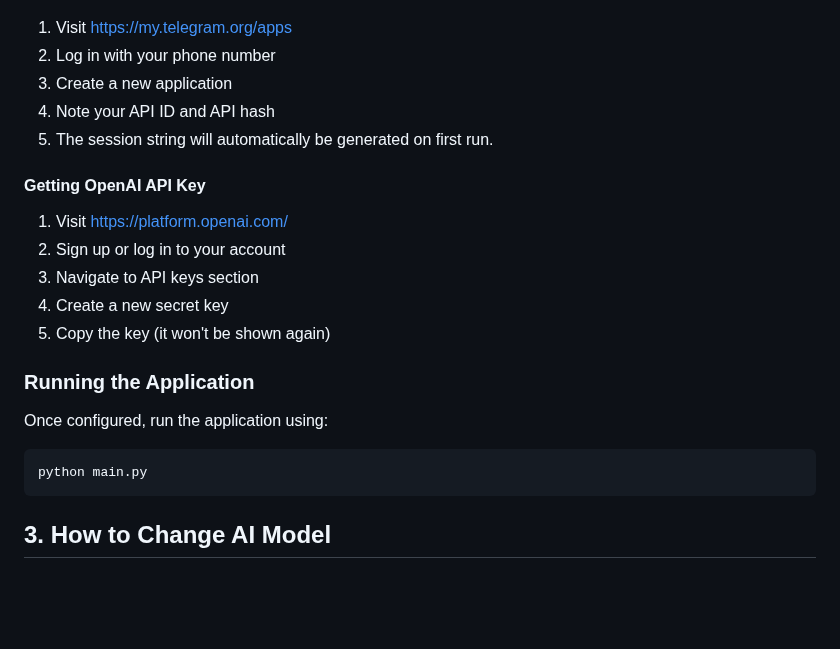
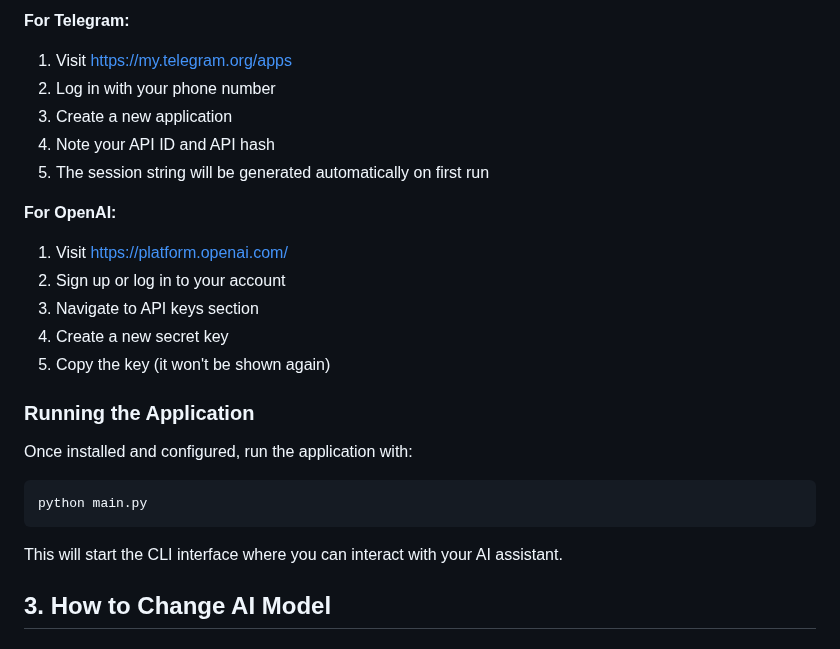
Before and after one commit to sidetrip-ai/ici-core, a Markdown page: README.md, the part around one of its changes. GitHub-like rendering; blank space fills up the shorter version.

````diff
--- a/README.md
+++ b/README.md
@@ -110,12 +99,12 @@ Then edit the `.env` file with your credentials:
 
+**For Telegram:**
 1. Visit https://my.telegram.org/apps
 2. Log in with your phone number
 3. Create a new application
 4. Note your API ID and API hash
-5. The session string will automatically be generated on first run.
+5. The session string will be generated automatically on first run
 
-#### Getting OpenAI API Key
-
+**For OpenAI:**
 1. Visit https://platform.openai.com/
 2. Sign up or log in to your account
 3. Navigate to API keys section
@@ -124,11 +113,13 @@ Then edit the `.env` file with your credentials:
 
 ### Running the Application
 
-Once configured, run the application using:
+Once installed and configured, run the application with:
 
 ```bash
 python main.py
 ```
+
+This will start the CLI interface where you can interact with your AI assistant.
 
 ## 3. How to Change AI Model
 
````
Also changed, not shown: other parts of README.md (+39 -50 lines).
